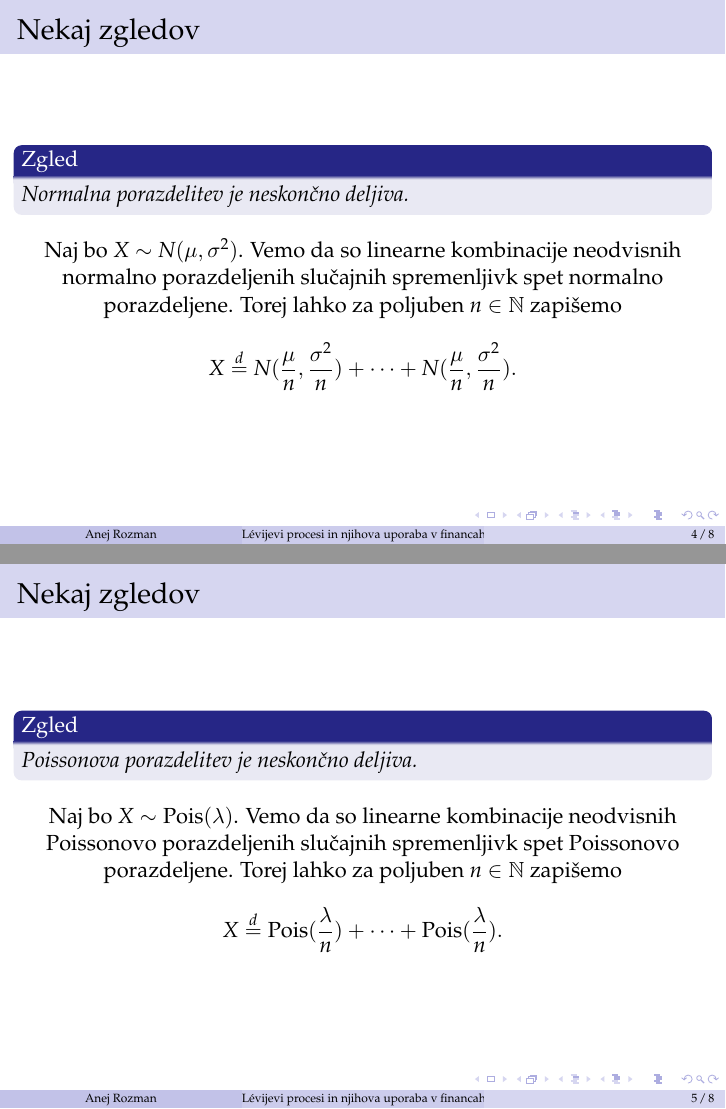
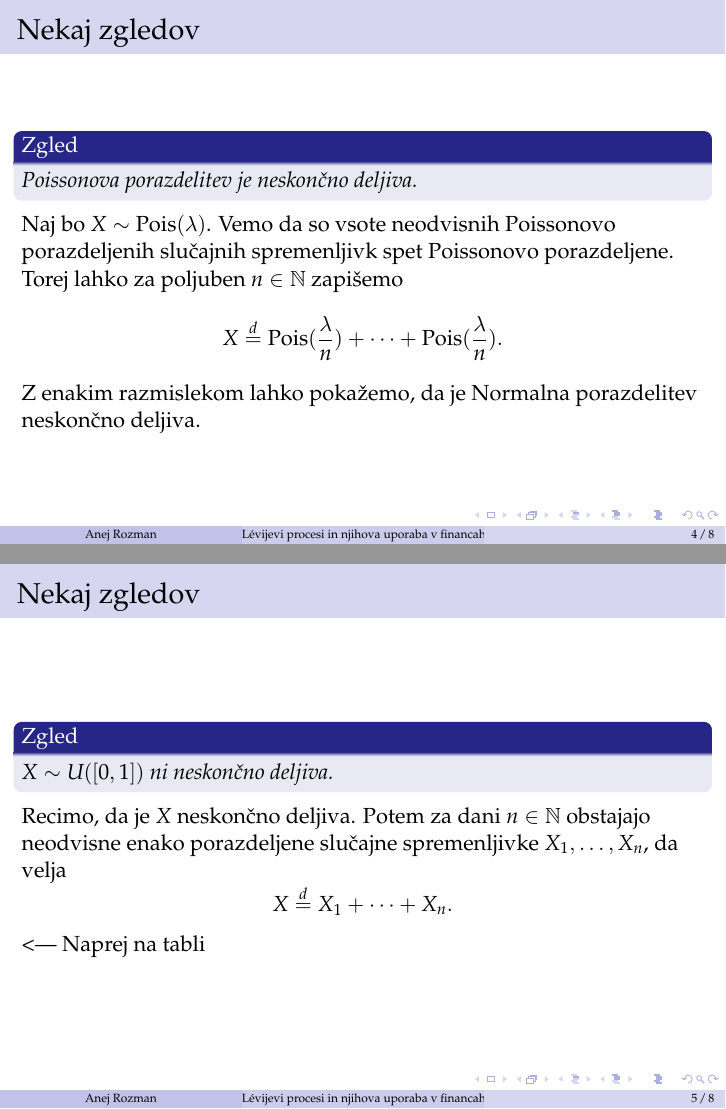
Before and after one commit to anejrozman/Levy-Processes, LaTeX slides (Kratka predstavitev/kratka_predstavitev.tex): pages 4 and 5 of 8 before the commit and pages 6 and 9 of 16 after it, joined at a grey line. Compiled offline with pdfLaTeX.

Commit message:
final verison 2.0

```diff
--- a/Kratka predstavitev/kratka_predstavitev.tex
+++ b/Kratka predstavitev/kratka_predstavitev.tex
@@ -77,44 +77,47 @@
 
   \end{frame}
 
-
-\begin{frame}
-  \frametitle{Nekaj zgledov}
-  \begin{zgled}
-    Normalna porazdelitev je neskončno deljiva.
-  \end{zgled}
-  \begin{center}
-    Naj bo $X \sim N(\mu, \sigma^2)$. Vemo da so linearne kombinacije neodvisnih normalno
-    porazdeljenih slučajnih spremenljivk spet normalno porazdeljene. Torej lahko za poljuben
-    $n\in\mathbb{N}$ zapišemo
-    $$
-      X \stackrel{d}{=} N(\frac{\mu}{n}, \frac{\sigma^2}{n}) + \dots + N(\frac{\mu}{n}, \frac{\sigma^2}{n}).
-    $$
-  \end{center}
-\end{frame}
-
-
 \begin{frame}
   \frametitle{Nekaj zgledov}
   \begin{zgled}
     Poissonova porazdelitev je neskončno deljiva.
   \end{zgled}
-  \begin{center}
-    Naj bo $X \sim \text{Pois}(\lambda)$. Vemo da so linearne kombinacije neodvisnih Poissonovo
+  \pause
+    Naj bo $X \sim \text{Pois}(\lambda)$. Vemo da so vsote neodvisnih Poissonovo
     porazdeljenih slučajnih spremenljivk spet Poissonovo porazdeljene. Torej lahko za poljuben
     $n\in\mathbb{N}$ zapišemo
     $$
       X \stackrel{d}{=} \text{Pois}(\frac{\lambda}{n}) + \dots + \text{Pois}(\frac{\lambda}{n}).
     $$
-  \end{center}
+  \pause
+  Z enakim razmislekom lahko pokažemo, da je Normalna porazdelitev neskončno deljiva.
 \end{frame}
+
+\begin{frame}
+  \frametitle{Nekaj zgledov}
+  \begin{zgled}
+    $ X\sim \textit{U}([0, 1])$ ni neskončno deljiva.
+  \end{zgled}
+  \pause
+  Recimo, da je $X$ neskončno deljiva. Potem za dani $n \in \mathbb{N}$ obstajajo
+  neodvisne enako porazdeljene slučajne spremenljivke $X_1, \dots, X_n$, da velja
+  $$
+  X \stackrel{d}{=} X_1 + \dots + X_n.
+  $$
+  \pause
+  <--- Naprej na tabli
+
+
+
+\end{frame}
+
 
 \begin{frame}
   \begin{lema}
     Linearne kombinacije neodvisnih neskončno deljivih slučajnih spremenljivk so neskončno deljive slučajne spremenljivke.
 \end{lema}
 
-
+\pause
 \begin{proof}
     Naj bodo $X_1, X_2, ..., X_m$ neodvisne neskončno deljive s. s. Tedaj lahko za vsak $n \in \mathbb{N}$
     zapišemo $X_i \stackrel{d}{=} X_{i_1} + \dots + X_{i_n}$, torej za
```
Also changed, not shown: Kratka predstavitev/kratka_predstavitev.pdf, Kratka predstavitev/kratka_predstavitev.tex (17 more changed lines).
